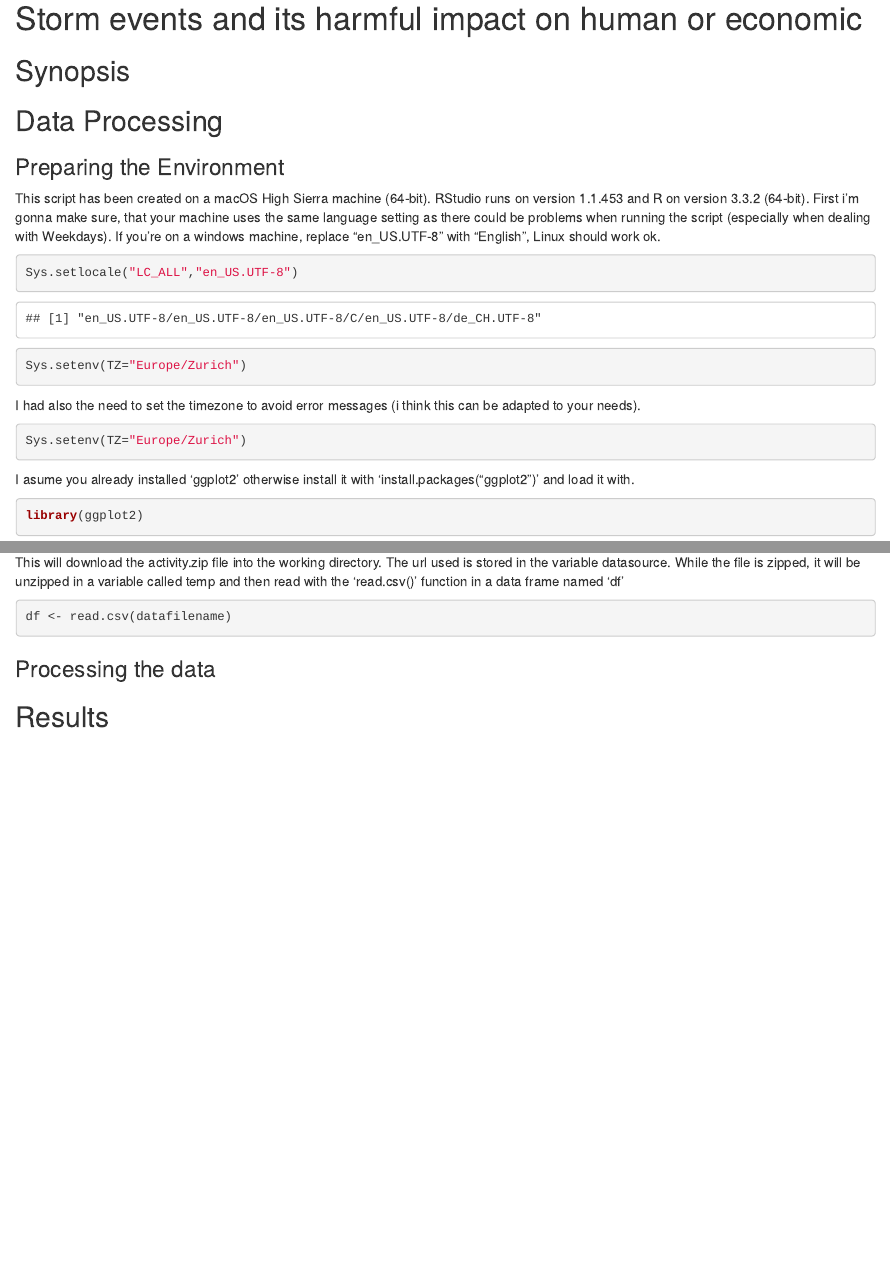
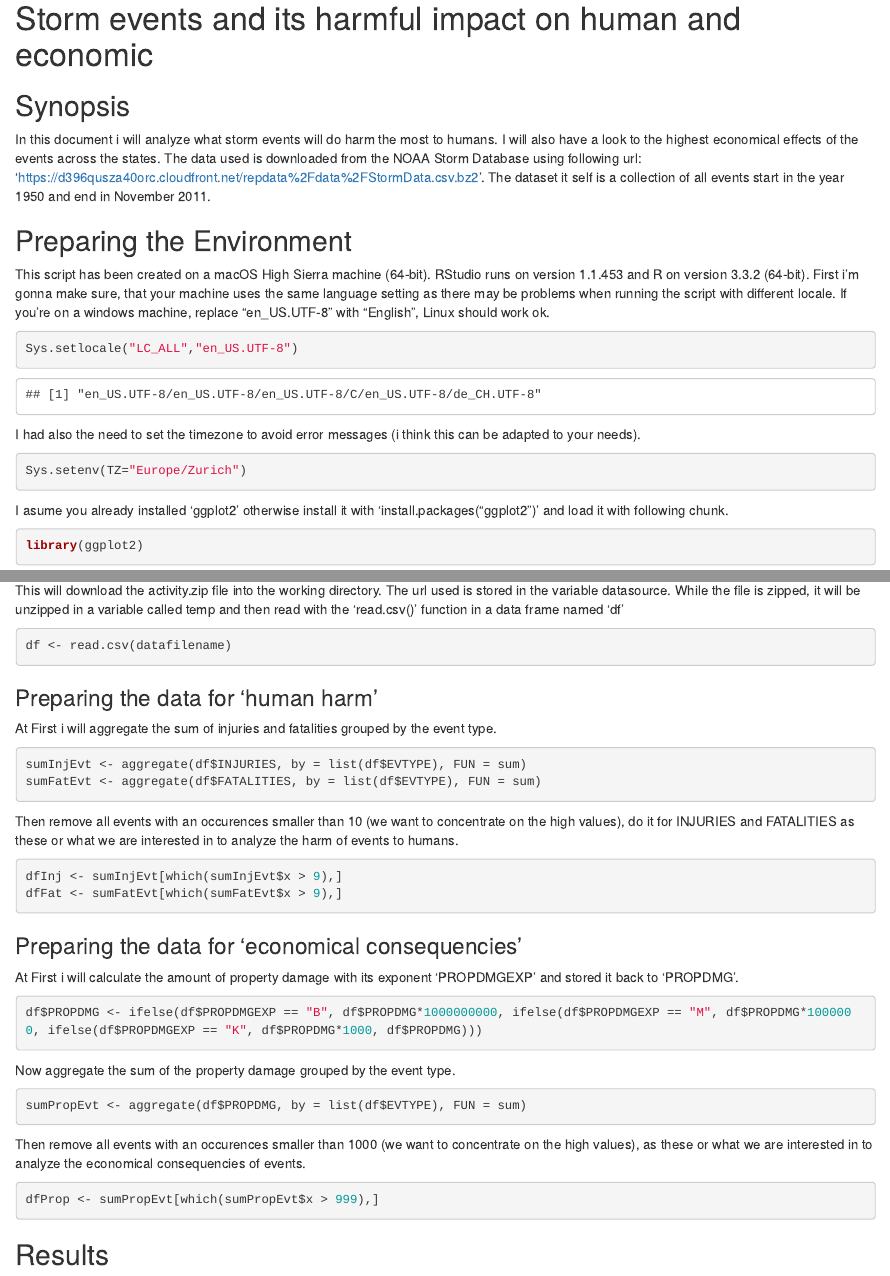
Before and after one commit to rohmux/RepData_PeerAssessment2, an R Markdown document (PA2.Rmd): the page in a window 1100 px wide, from 140 px down, and a second part further down, joined at a grey line. The pictures show the output file PA2.html that the author committed with the source, opened offline.

Commit message:
preparing data

````diff
--- a/PA2.Rmd
+++ b/PA2.Rmd
@@ -8,21 +8,21 @@ output: html_document
 # Storm events and its harmful impact on human and economic
 
 ## Synopsis
+In this document i will analyze what storm events will do harm the most to humans. I will also have a look to the highest economical effects of the events across the states.
+The data used is downloaded from the NOAA Storm Database using following url:  'https://d396qusza40orc.cloudfront.net/repdata%2Fdata%2FStormData.csv.bz2'. The dataset it self is a collection of all events start in the year 1950 and end in November 2011.
 
-## Data Processing
-### Preparing the Environment
+## Preparing the Environment
 This script has been created on a macOS High Sierra machine (64-bit). RStudio runs on version 1.1.453 and R on version 3.3.2 (64-bit).
-First i'm gonna make sure, that your machine uses the same language setting as there could be problems when running the script (especially when dealing with Weekdays). If you're on a windows machine, replace "en_US.UTF-8" with "English", Linux should work ok.
+First i'm gonna make sure, that your machine uses the same language setting as there may be problems when running the script with different locale. If you're on a windows machine, replace "en_US.UTF-8" with "English", Linux should work ok.
 ```{r localize}
 Sys.setlocale("LC_ALL","en_US.UTF-8")
-Sys.setenv(TZ="Europe/Zurich")
 ```
 
 I had also the need to set the timezone to avoid error messages (i think this can be adapted to your needs).
 ```{r timezone}
 Sys.setenv(TZ="Europe/Zurich")
 ```
-I asume you already installed 'ggplot2' otherwise install it with 'install.packages("ggplot2")' and load it with.
+I asume you already installed 'ggplot2' otherwise install it with 'install.packages("ggplot2")' and load it with following chunk.
 ```{r ggplots}
 library(ggplot2)
 ```
@@ -44,6 +45,32 @@ While the file is zipped, it will be unzipped in a variable called temp and then
 df <- read.csv(datafilename)
 ```
 
-### Processing the data
+### Preparing the data for 'human harm'
+At First i will aggregate the sum of injuries and fatalities grouped by the event type.
+```{r aggregatsum}
+sumInjEvt <- aggregate(df$INJURIES, by = list(df$EVTYPE), FUN = sum)
+sumFatEvt <- aggregate(df$FATALITIES, by = list(df$EVTYPE), FUN = sum)
+```
 
+Then remove all events with an occurences smaller than 10 (we want to concentrate on the high values), do it for INJURIES and FATALITIES as these or what we are interested in to analyze the harm of events to humans.
+```{r cleaning10}
+dfInj <- sumInjEvt[which(sumInjEvt$x > 9),]
+dfFat <- sumFatEvt[which(sumFatEvt$x > 9),]
+```
+
+### Preparing the data for 'economical consequencies'
+At First i will calculate the amount of property damage with its exponent 'PROPDMGEXP' and stored it back to 'PROPDMG'.
+```{r calcPropDamage}
+df$PROPDMG <- ifelse(df$PROPDMGEXP == "B", df$PROPDMG*1000000000, ifelse(df$PROPDMGEXP == "M", df$PROPDMG*1000000, ifelse(df$PROPDMGEXP == "K", df$PROPDMG*1000, df$PROPDMG)))
+```
+
+Now aggregate the sum of the property damage grouped by the event type.
+```{r aggregatPropSum}
+sumPropEvt <- aggregate(df$PROPDMG, by = list(df$EVTYPE), FUN = sum)
+```
+
+Then remove all events with an occurences smaller than 1000 (we want to concentrate on the high values), as these or what we are interested in to analyze the economical consequencies of events.
+```{r cleaning1000}
+dfProp <- sumPropEvt[which(sumPropEvt$x > 999),]
+```
 ## Results
````
Also changed, not shown: PA2.html, PA2.Rmd (3 more changed lines), 2 other files.
